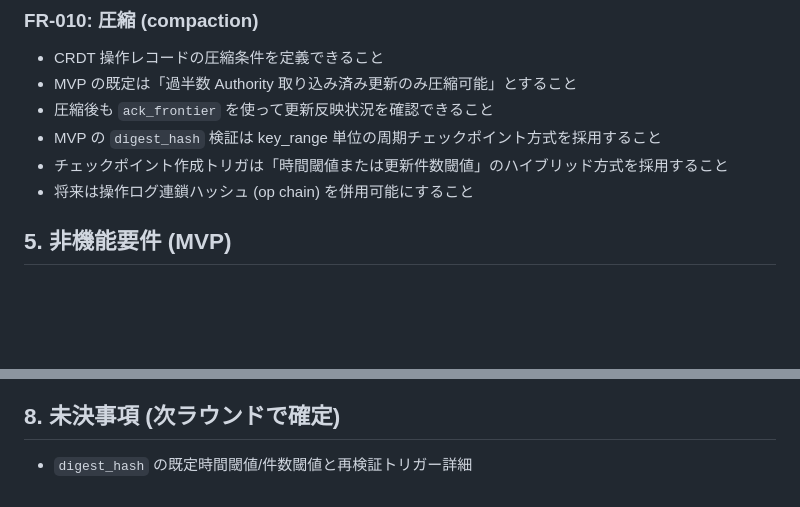
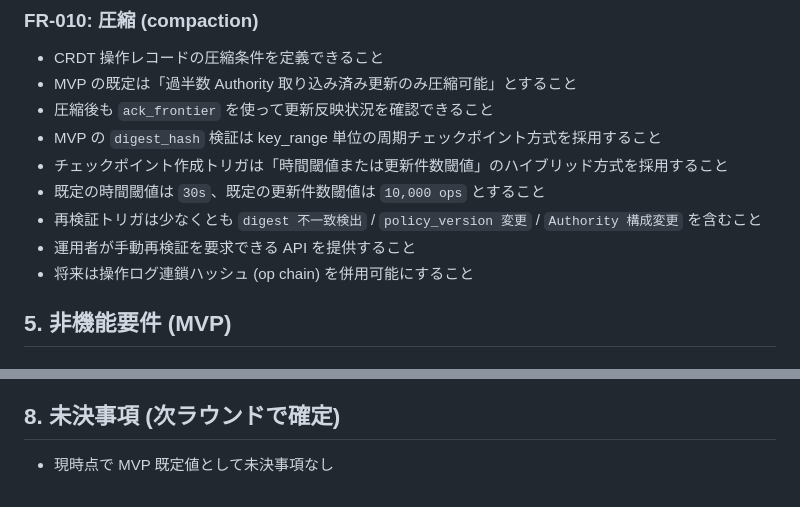
Before and after one commit to asteroidb/asteroidb, a Markdown page: docs/requirements.md, 2 parts joined by grey strips. Rendered like a GitHub page; blank space fills up the shorter version.

Commit message:
docs: set digest checkpoint defaults and revalidation triggers

```diff
--- a/docs/requirements.md
+++ b/docs/requirements.md
@@ -112,6 +112,9 @@
 - 圧縮後も `ack_frontier` を使って更新反映状況を確認できること
 - MVP の `digest_hash` 検証は key_range 単位の周期チェックポイント方式を採用すること
 - チェックポイント作成トリガは「時間閾値または更新件数閾値」のハイブリッド方式を採用すること
+- 既定の時間閾値は `30s`、既定の更新件数閾値は `10,000 ops` とすること
+- 再検証トリガは少なくとも `digest 不一致検出` / `policy_version 変更` / `Authority 構成変更` を含むこと
+- 運用者が手動再検証を要求できる API を提供すること
 - 将来は操作ログ連鎖ハッシュ (op chain) を併用可能にすること
 
 ## 5. 非機能要件 (MVP)
@@ -157,4 +160,4 @@
 
 ## 8. 未決事項 (次ラウンドで確定)
 
-- `digest_hash` の既定時間閾値/件数閾値と再検証トリガー詳細
+- 現時点で MVP 既定値として未決事項なし
```
